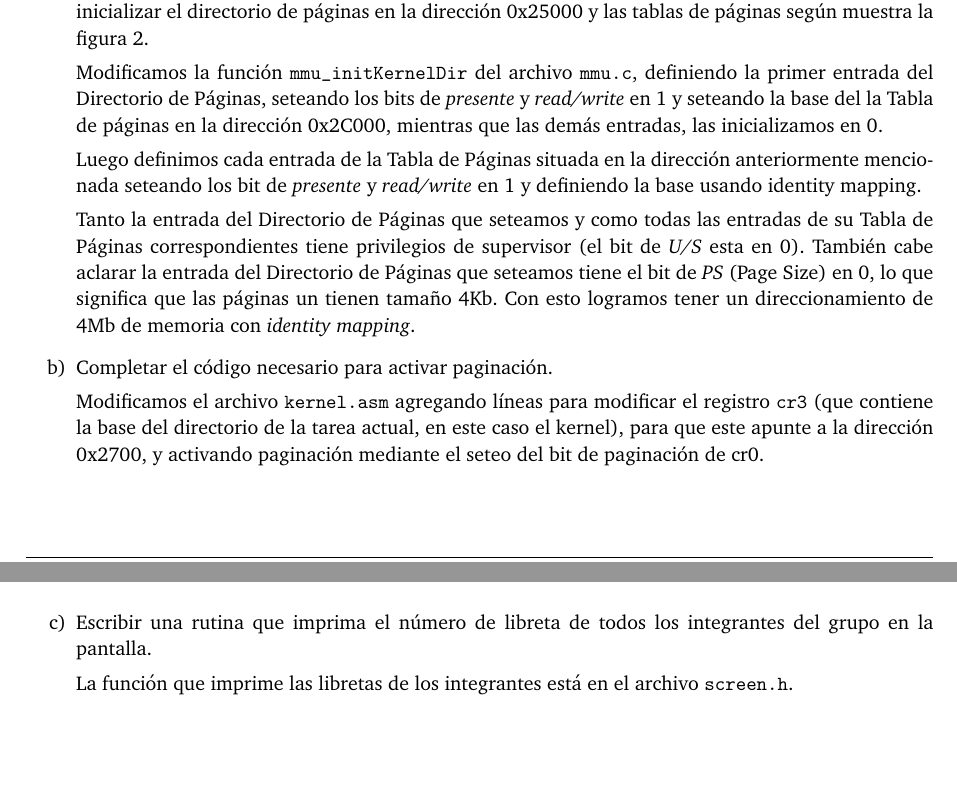
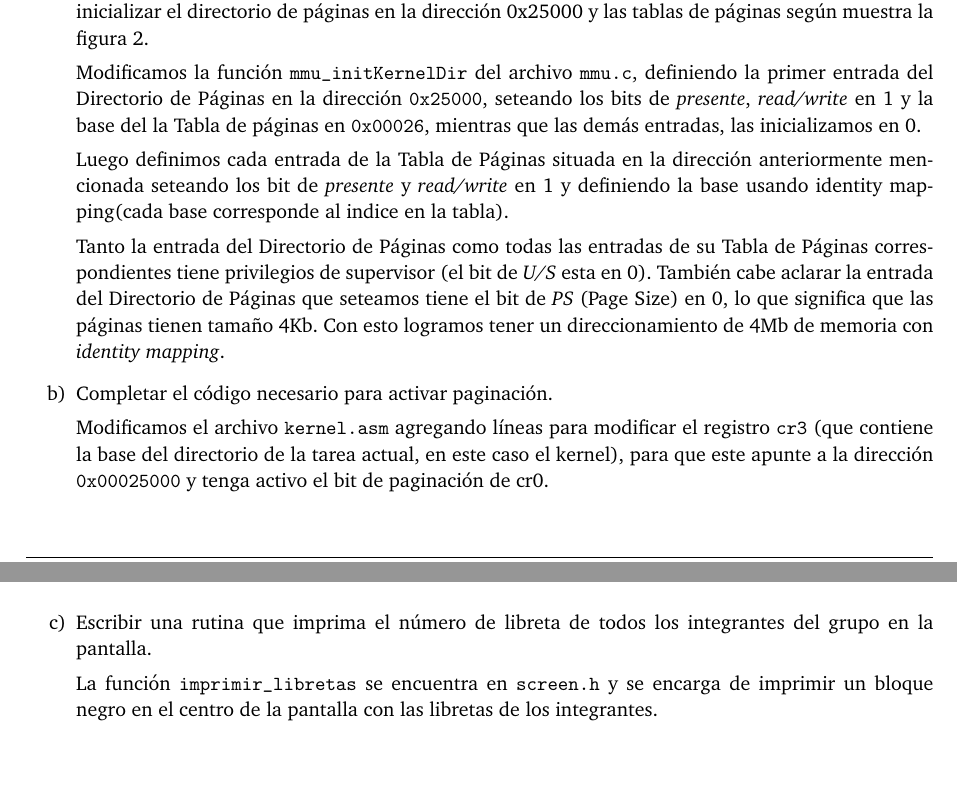
Before and after one commit to msotomayor95/Low-Power, a LaTeX document (doc/informe.tex): two parts of pages 5 and 6 of 6, joined at a grey line, cut so that both start at the same text. Compiled offline with pdfLaTeX.

Commit message:
Notas sobre el ejercicio 4 terminadas

```diff
--- a/doc/informe.tex
+++ b/doc/informe.tex
@@ -241,21 +241,19 @@ El ejercicio esta dise\~nado para que podamos ver como escribir en memoria utili
 
  	%TENGO QUE SEGUIR A PARTIR DE ACA
 
- 	Modificamos la función \texttt{mmu\_initKernelDir} del archivo \texttt{mmu.c}, definiendo la primer
- 	entrada del Directorio de P\'aginas, seteando los bits de \textit{presente} y \textit{read/write} en 1 y seteando la base del la Tabla de p\'aginas en la direcci\'on 0x2C000, mientras que las demás entradas, las inicializamos en 0.
+ 	Modificamos la función \texttt{mmu\_initKernelDir} del archivo \texttt{mmu.c}, definiendo la primer entrada del Directorio de P\'aginas en la direcci\'on \texttt{0x25000}, seteando los bits de \textit{presente}, \textit{read/write} en 1 y la base del la Tabla de p\'aginas en \texttt{0x00026}, mientras que las demás entradas, las inicializamos en 0.
 
- 	Luego definimos cada entrada de la Tabla de P\'aginas situada en la direcci\'on anteriormente mencionada seteando los bit de \textit{presente} y \textit{read/write} en 1 y definiendo la base usando identity mapping.
+ 	Luego definimos cada entrada de la Tabla de P\'aginas situada en la direcci\'on anteriormente mencionada seteando los bit de \textit{presente} y \textit{read/write} en 1 y definiendo la base usando identity mapping(cada base corresponde al indice en la tabla).
 
- 	Tanto la entrada del Directorio de P\'aginas que seteamos y como todas las entradas de su Tabla de P\'aginas correspondientes tiene privilegios de supervisor (el bit de \textit{U/S} esta en 0). Tambi\'en cabe aclarar la entrada del Directorio de P\'aginas que seteamos tiene el bit de \textit{PS} (Page Size) en 0, lo que significa que las p\'aginas un tienen tama\~no 4Kb. Con esto logramos tener un direccionamiento de 4Mb de memoria con \textit{identity mapping}.
+ 	Tanto la entrada del Directorio de P\'aginas como todas las entradas de su Tabla de P\'aginas correspondientes tiene privilegios de supervisor (el bit de \textit{U/S} esta en 0). Tambi\'en cabe aclarar la entrada del Directorio de P\'aginas que seteamos tiene el bit de \textit{PS} (Page Size) en 0, lo que significa que las p\'aginas tienen tama\~no 4Kb. Con esto logramos tener un direccionamiento de 4Mb de memoria con \textit{identity mapping}.
 
  	\item Completar el código necesario para activar paginación.
 
- 	Modificamos el archivo \texttt{kernel.asm} agregando l\'ineas para modificar el registro \texttt{cr3} (que contiene la base del directorio de la tarea actual, en este caso el kernel), para que este apunte
- 	a la dirección 0x2700, y activando paginación mediante el seteo del bit de paginación de cr0.
+ 	Modificamos el archivo \texttt{kernel.asm} agregando l\'ineas para modificar el registro \texttt{cr3} (que contiene la base del directorio de la tarea actual, en este caso el kernel), para que este apunte a la dirección \texttt{0x00025000} y tenga activo el bit de paginación de cr0.
 
  	\item Escribir una rutina que imprima el número de libreta de todos los integrantes del grupo en la pantalla.
 
- 	La funci\'on que imprime las libretas de los integrantes est\'a en el archivo \texttt{screen.h}.
+ 	La funci\'on \texttt{imprimir\_libretas} se encuentra en \texttt{screen.h} y se encarga de imprimir un bloque negro en el centro de la pantalla con las libretas de los integrantes.
  \end{enumerate}
 
 \end{document}
```
